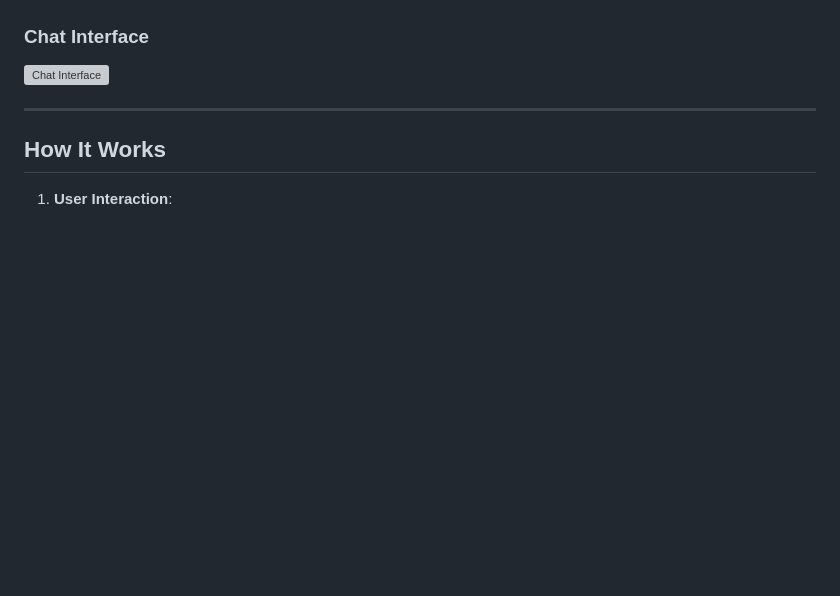
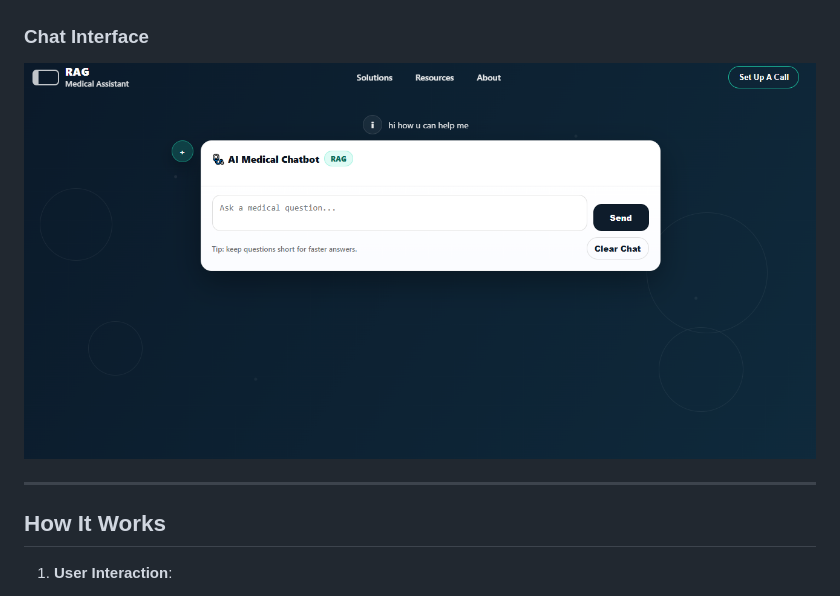
Before and after one commit to achraf-bogryn/RAG_MEDICAL_ASSISTANT, a Markdown page: README.md, the part around one of its changes. Drawn GitHub-style; blank space fills up the shorter version; grey boxes are pictures that could not be loaded.

Commit message:
Fix screenshot links in README.md
Updated screenshot references in README.

```diff
--- a/README.md
+++ b/README.md
@@ -129,6 +128,6 @@ Below are some screenshots of the application:
 
 ### Chat Interface
-![Chat Interface](images\Capture.PNG)
+![Home Page](images/Capture.PNG)
 
 ---
 
```
Also changed, not shown: other parts of README.md (+1 -2 lines).
